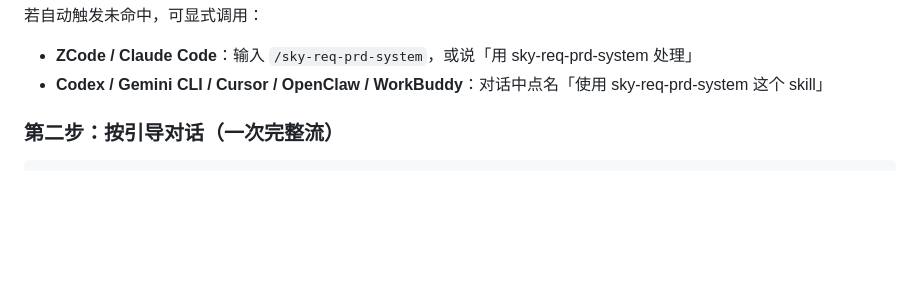
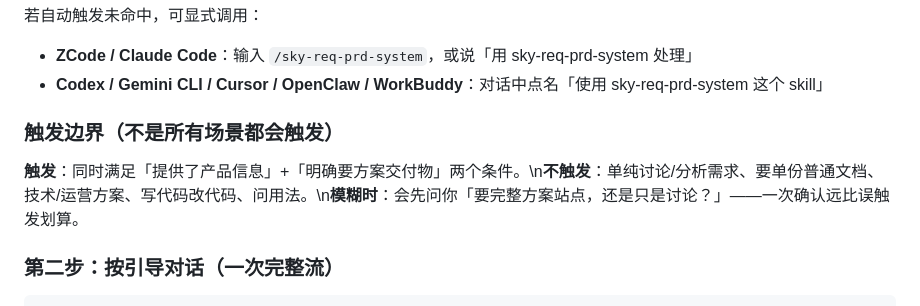
Before and after one commit to skyzizhu/sky-req-prd-system, a Markdown page: README.md, the part around the change. GitHub-like rendering; blank space fills up the shorter version.

Commit message:
Add explicit trigger boundaries and stability principles
- 触发两条件（信息+交付物意图）同时满足；反例五类；模糊即询问
- 稳定性六原则：幂等（按 id 匹配）/固定顺序/原子性/检查点/
  禁止半成品交付/自由度最小化
- description 与 README 同步收敛触发面，防误触发浪费 token

```diff
--- a/README.md
+++ b/README.md
@@ -59,6 +59,10 @@ skill 安装后（见上文），在**新会话**中说以下任一类话术即
 
 - **ZCode / Claude Code**：输入 `/sky-req-prd-system`，或说「用 sky-req-prd-system 处理」
 - **Codex / Gemini CLI / Cursor / OpenClaw / WorkBuddy**：对话中点名「使用 sky-req-prd-system 这个 skill」
+
+### 触发边界（不是所有场景都会触发）
+
+**触发**：同时满足「提供了产品信息」+「明确要方案交付物」两个条件。\n**不触发**：单纯讨论/分析需求、要单份普通文档、技术/运营方案、写代码改代码、问用法。\n**模糊时**：会先问你「要完整方案站点，还是只是讨论？」——一次确认远比误触发划算。
 
 ### 第二步：按引导对话（一次完整流）
 
```
Also changed, not shown: SKILL.md (+27 -1 lines).
